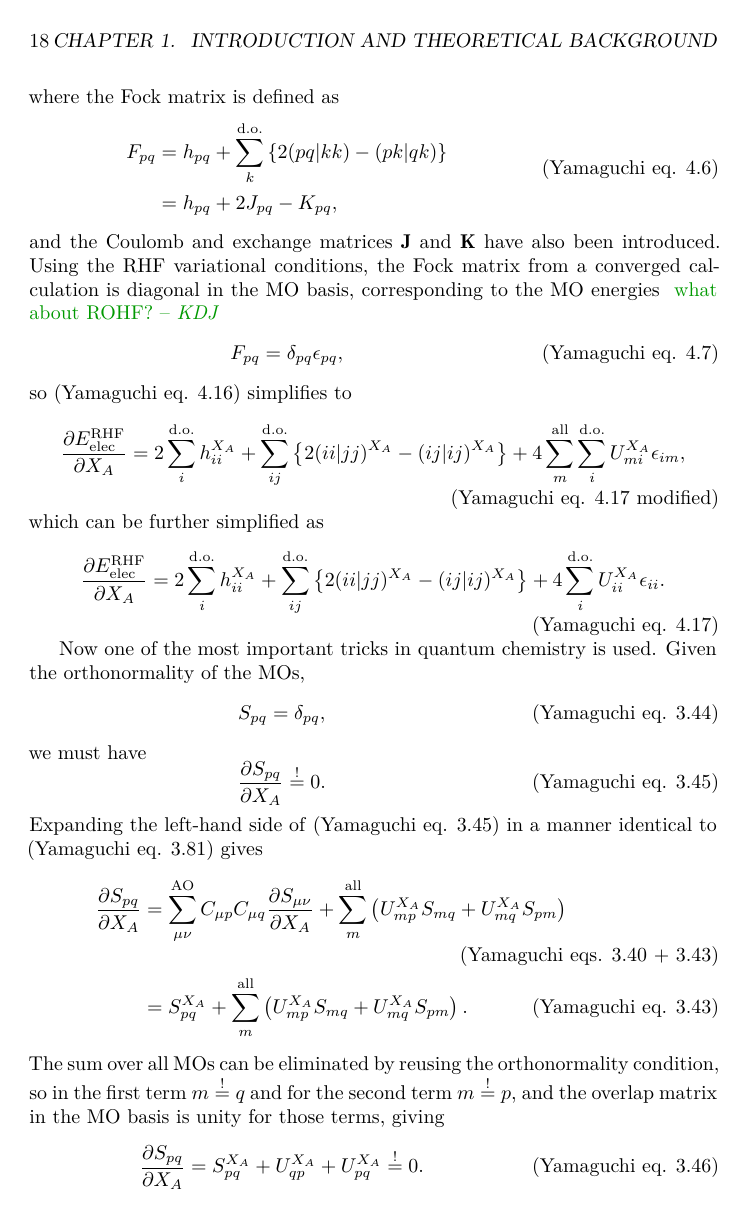
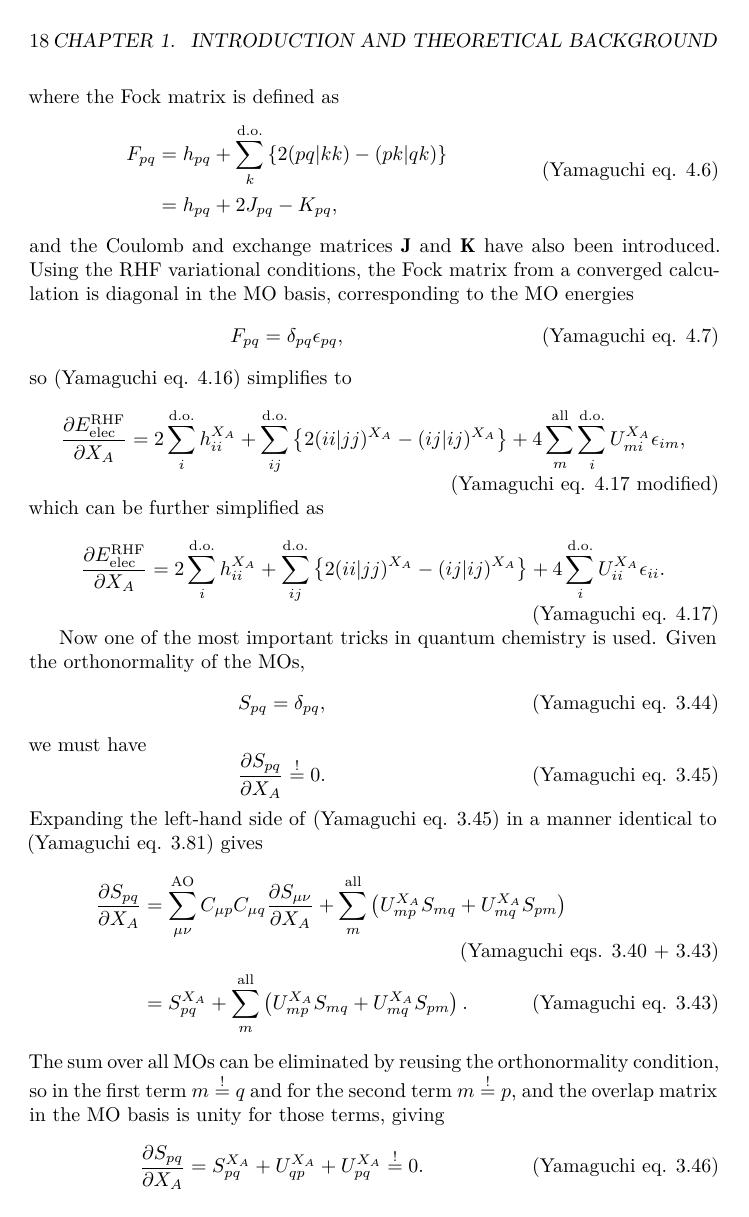
Before and after one commit to berquist/dissertation, a LaTeX figure (introduction.tex): page 18 of 30. Compiled offline with XeLaTeX.

Commit message:
remove notes

```diff
--- a/introduction.tex
+++ b/introduction.tex
@@ -482,7 +482,7 @@ where the Fock matrix is defined as
     &= h_{pq} + 2J_{pq} - K_{pq},
   \end{aligned}
 \end{equation}
-and the Coulomb and exchange matrices \(\mathbf{J}\) and \(\mathbf{K}\) have also been introduced. Using the RHF variational conditions, the Fock matrix from a converged calculation is diagonal in the MO basis, corresponding to the MO energies \kdjnote{what about ROHF?}
+and the Coulomb and exchange matrices \(\mathbf{J}\) and \(\mathbf{K}\) have also been introduced. Using the RHF variational conditions, the Fock matrix from a converged calculation is diagonal in the MO basis, corresponding to the MO energies
 \begin{equation}
   F_{pq} = \delta_{pq} \epsilon_{pq}, \tag{Yamaguchi eq. 4.7}
 \end{equation}
```
Also changed, not shown: introduction.tex (2 more changed lines).
